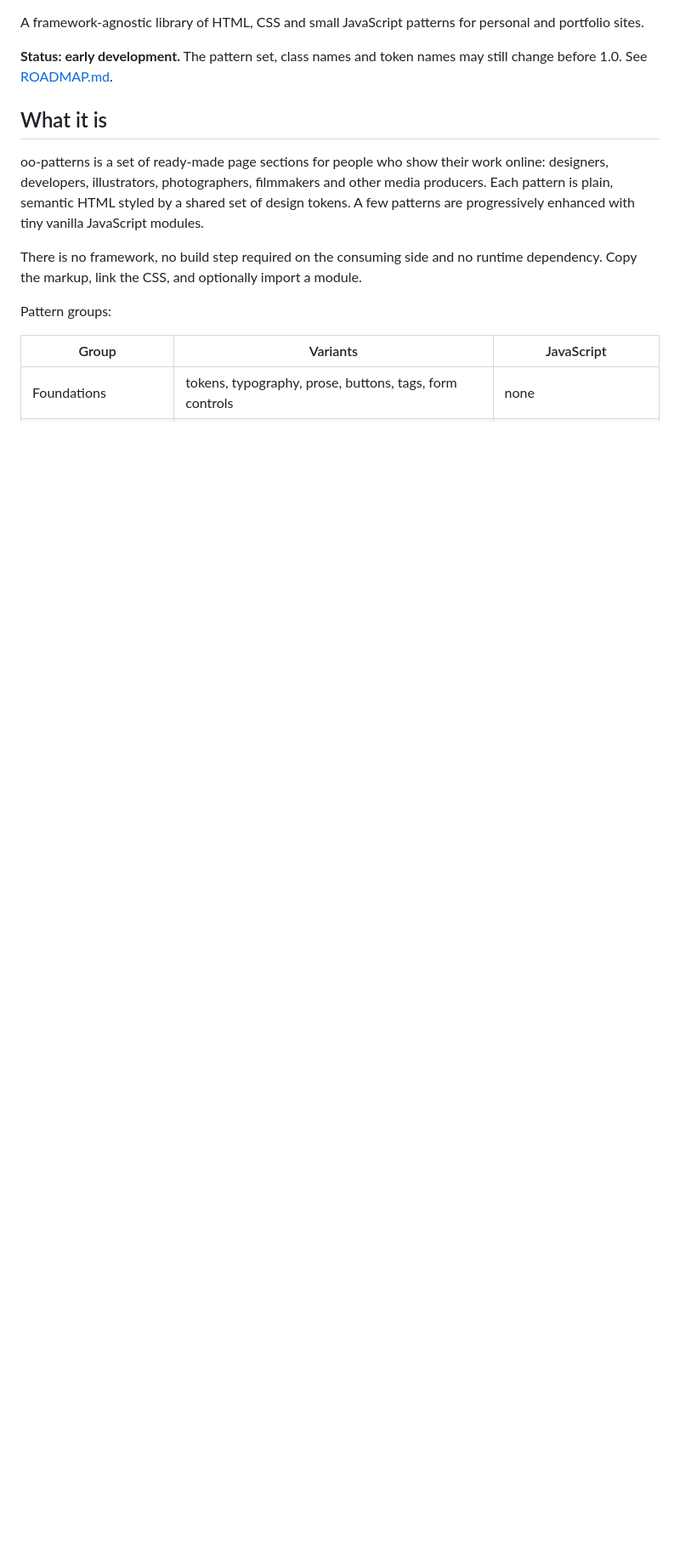
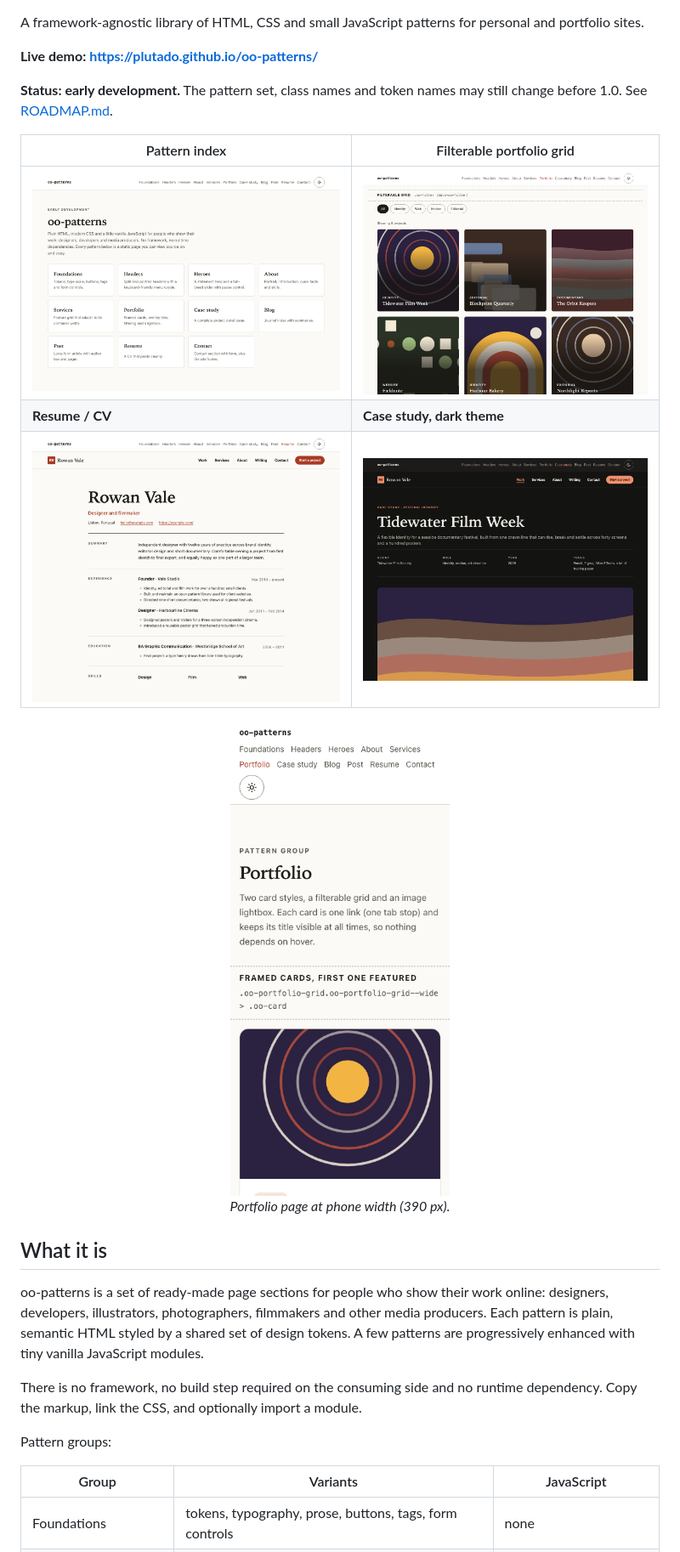
Before and after one commit to plutado/oo-patterns, a Markdown page: README.md, the part around one of its changes. Shown at 85% size. GitHub-like rendering; pictures changed too: docs/images/case-study-dark.png (added), docs/images/demo-index.png (added), docs/images/portfolio-grid.png (added); blank space fills up the shorter version.

Commit message:
Expand README, add screenshots and GitHub Pages demo deploy
Co-Authored-By: Claude Opus 5.5 <noreply@anthropic.com>

```diff
--- a/README.md
+++ b/README.md
@@ -2,7 +6,21 @@
 
 A framework-agnostic library of HTML, CSS and small JavaScript patterns for personal and portfolio sites.
 
+**Live demo: [https://plutado.github.io/oo-patterns/](https://plutado.github.io/oo-patterns/)**
+
 **Status: early development.** The pattern set, class names and token names may still change before 1.0. See [ROADMAP.md](ROADMAP.md).
+
+| Pattern index | Filterable portfolio grid |
+| --- | --- |
+| [![Demo index listing every pattern group](docs/images/demo-index.png)](https://plutado.github.io/oo-patterns/) | [![Filterable portfolio grid with category buttons and overlay tiles](docs/images/portfolio-grid.png)](https://plutado.github.io/oo-patterns/demo/portfolio.html) |
+| **Resume / CV** | **Case study, dark theme** |
+| [![Print-friendly resume page](docs/images/resume.png)](https://plutado.github.io/oo-patterns/demo/resume.html) | [![Case study page in the dark theme](docs/images/case-study-dark.png)](https://plutado.github.io/oo-patterns/demo/case-study.html) |
+
+<p align="center">
+  <a href="https://plutado.github.io/oo-patterns/demo/portfolio.html"><img src="docs/images/portfolio-mobile.png" width="260" alt="Portfolio page at 390 pixels wide, with the navigation wrapping and cards in a single column"></a>
+  <br>
+  <em>Portfolio page at phone width (390 px).</em>
+</p>
 
 ## What it is
 
```
Also changed, not shown: other parts of README.md (+25 -2 lines), CHANGELOG.md (+6 -0 lines), ROADMAP.md (+3 -3 lines), 5 other files.
